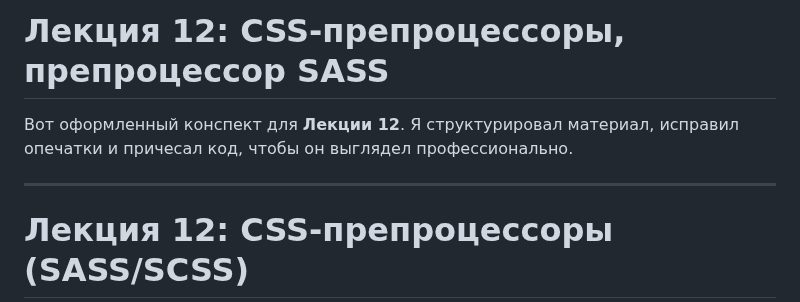
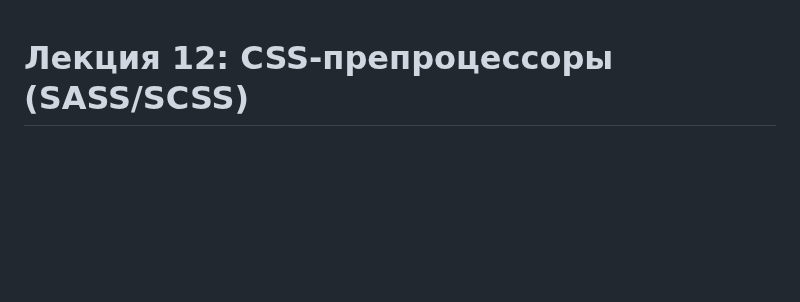
Before and after one commit to ShevchenkoOl/FrontEnd_rus, a Markdown page: HTML&CSS/lekce12.md, the part around the change. GitHub-like rendering; blank space fills up the shorter version.

```diff
--- a/HTML&CSS/lekce12.md
+++ b/HTML&CSS/lekce12.md
@@ -1,8 +1,3 @@
-# Лекция 12: CSS-препроцессоры, препроцессор SASS
-Вот оформленный конспект для **Лекции 12**. Я структурировал материал, исправил опечатки и причесал код, чтобы он выглядел профессионально.
-
----
-
 # Лекция 12: CSS-препроцессоры (SASS/SCSS)
 
 **CSS-препроцессор** — это надстройка над CSS, которая расширяет его синтаксис. Она делает написание кода быстрее, а поддержку и рефакторинг — проще. Препроцессоры позволяют использовать переменные, вложенность, циклы и функции, которых не хватает в обычном CSS.
```
